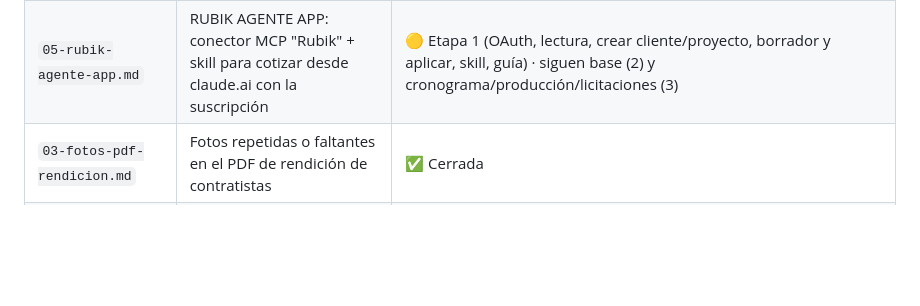
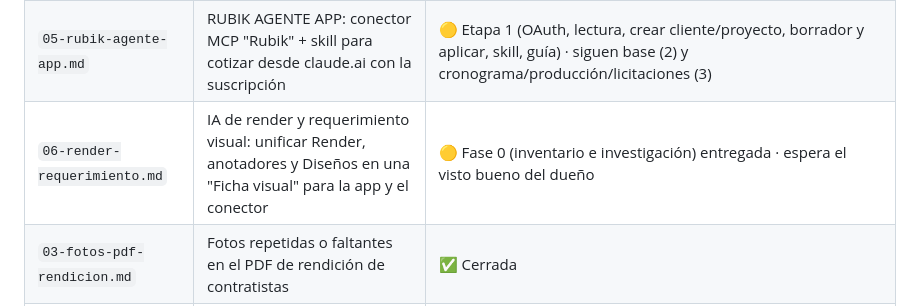
Before and after one commit to tugallo80/renzoderoma-, a Markdown page: docs/sesiones/README.md, the part around the change. GitHub-like rendering; blank space fills up the shorter version.

```diff
--- a/docs/sesiones/README.md
+++ b/docs/sesiones/README.md
@@ -27,6 +27,7 @@ llave, y reabrir las apps antes de la salida a la venta (ver `docs/plan-sesiones
 | `02-cotizacion.md` | Cotización: Vectorworks → Blender → app; IA solo para fotos y referencias | 🟡 2.2 y 2.3 hechos (script de Blender + botón "Importar 3D" que lee .glb/.fbx en la app, con calibración de escala y PDF del cliente leído por IA que solo propone) · 2.1 falta validar con el modelo real · sigue 2.4 (depende de la Sesión B) |
 | `04-agente-ia.md` | Agente IA cotizador (chat con Claude que arma el borrador del presupuesto y del APU) | ✅ Etapa 1 completa (4 entregas: chat con voz y costos; borrador con validación de origen; anotaciones de fotos; aplicar y memoria) · falta la prueba real del dueño |
 | `05-rubik-agente-app.md` | RUBIK AGENTE APP: conector MCP "Rubik" + skill para cotizar desde claude.ai con la suscripción | 🟡 Etapa 1 (OAuth, lectura, crear cliente/proyecto, borrador y aplicar, skill, guía) · siguen base (2) y cronograma/producción/licitaciones (3) |
+| `06-render-requerimiento.md` | IA de render y requerimiento visual: unificar Render, anotadores y Diseños en una "Ficha visual" para la app y el conector | 🟡 Fase 0 (inventario e investigación) entregada · espera el visto bueno del dueño |
 | `03-fotos-pdf-rendicion.md` | Fotos repetidas o faltantes en el PDF de rendición de contratistas | ✅ Cerrada |
 | *(sin ficha)* PR #266 | Código del cliente en vez de su nombre (Consolidado de Contratistas) | ✅ Cerrada |
 | *(sin ficha)* PR #267 | Pagos a trabajadores que no aparecían sin recargar (Compras / Tesorería) | ✅ Cerrada |
```
Also changed, not shown: docs/sesiones/06-render-requerimiento.md (added, +137 -0 lines).
